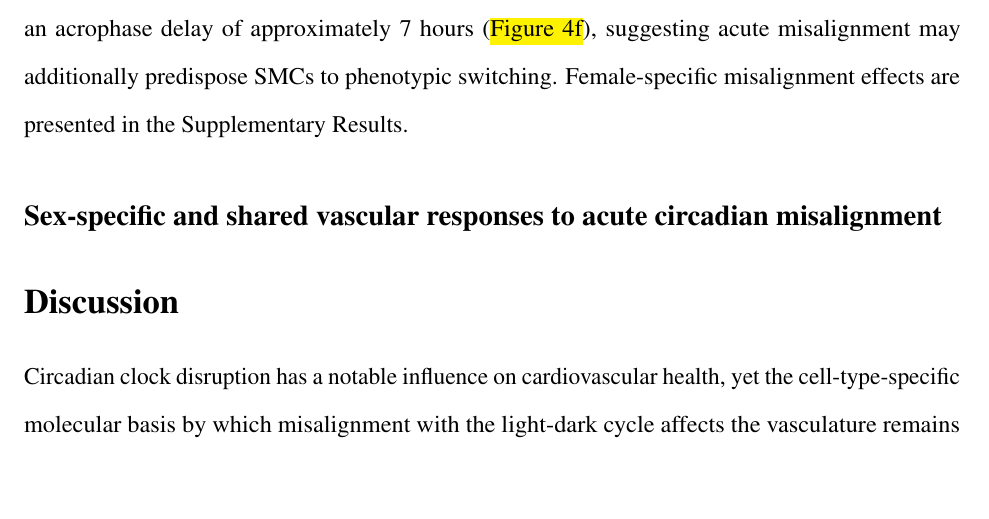
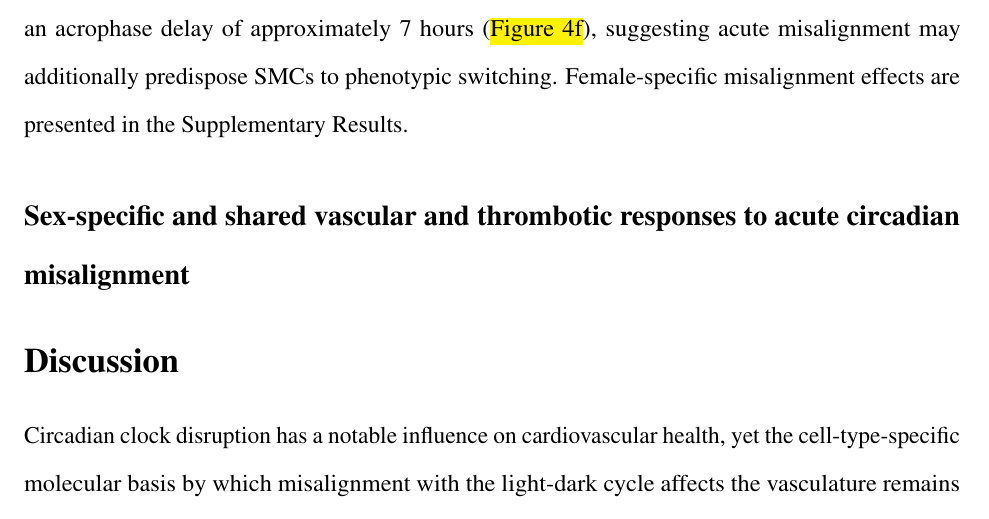
Before and after one commit to bauerbach95/aorta_misalignment, a LaTeX document (manuscript.tex): part of page 10 of 70, cut so that both start at the same text, the shorter picture padded with empty space. Compiled offline with pdfLaTeX.

Commit message:
Update manuscript.tex

```diff
--- a/manuscript.tex
+++ b/manuscript.tex
@@ -313,7 +313,8 @@ approximately 7 hours (\highlight{Figure 4f}), suggesting acute misalignment may
 predispose SMCs to phenotypic switching. Female-specific misalignment effects are presented in the
 Supplementary Results.
 
-\subsection*{Sex-specific and shared vascular responses to acute circadian misalignment}
+\subsection*{Sex-specific and shared vascular and thrombotic responses to acute circadian misalignment}
+
 
 %-----------------------------------------------------------------------
 % DISCUSSION
```
